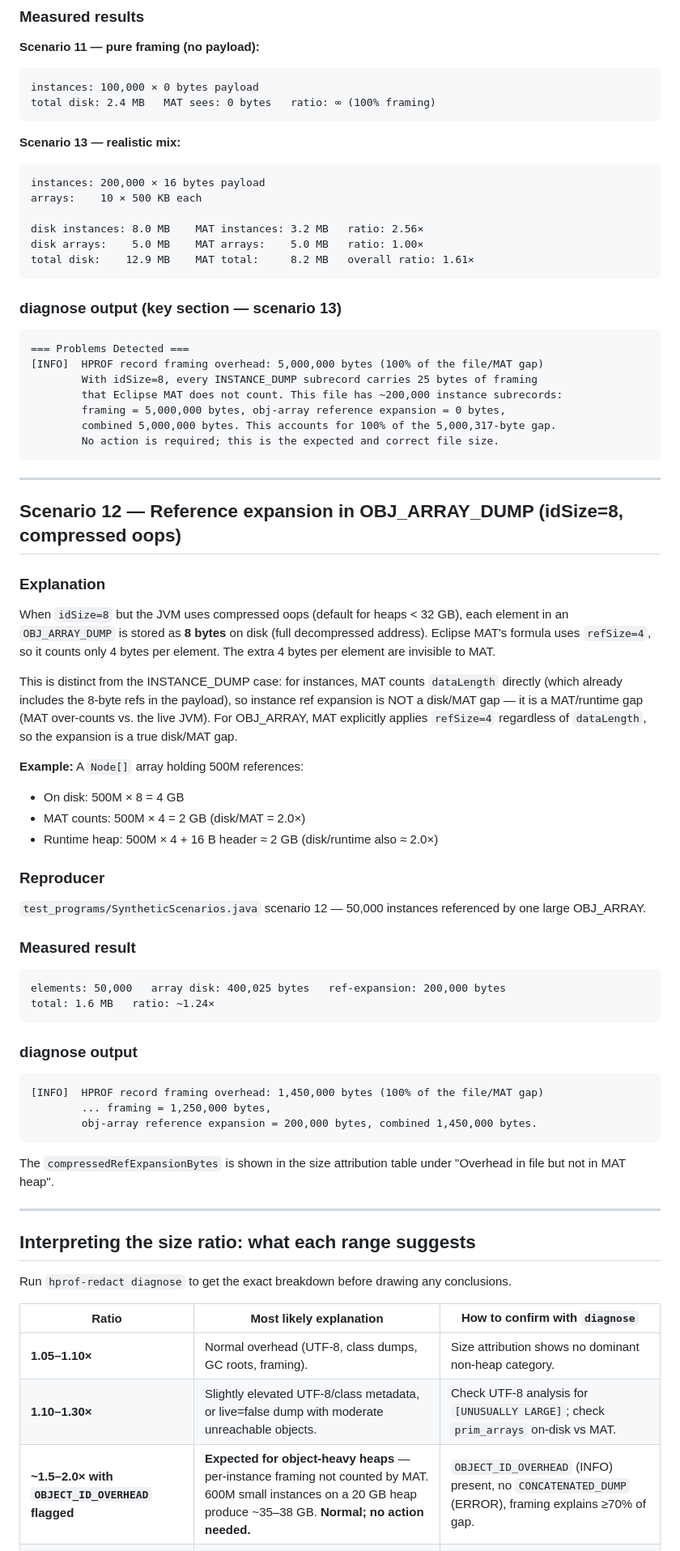
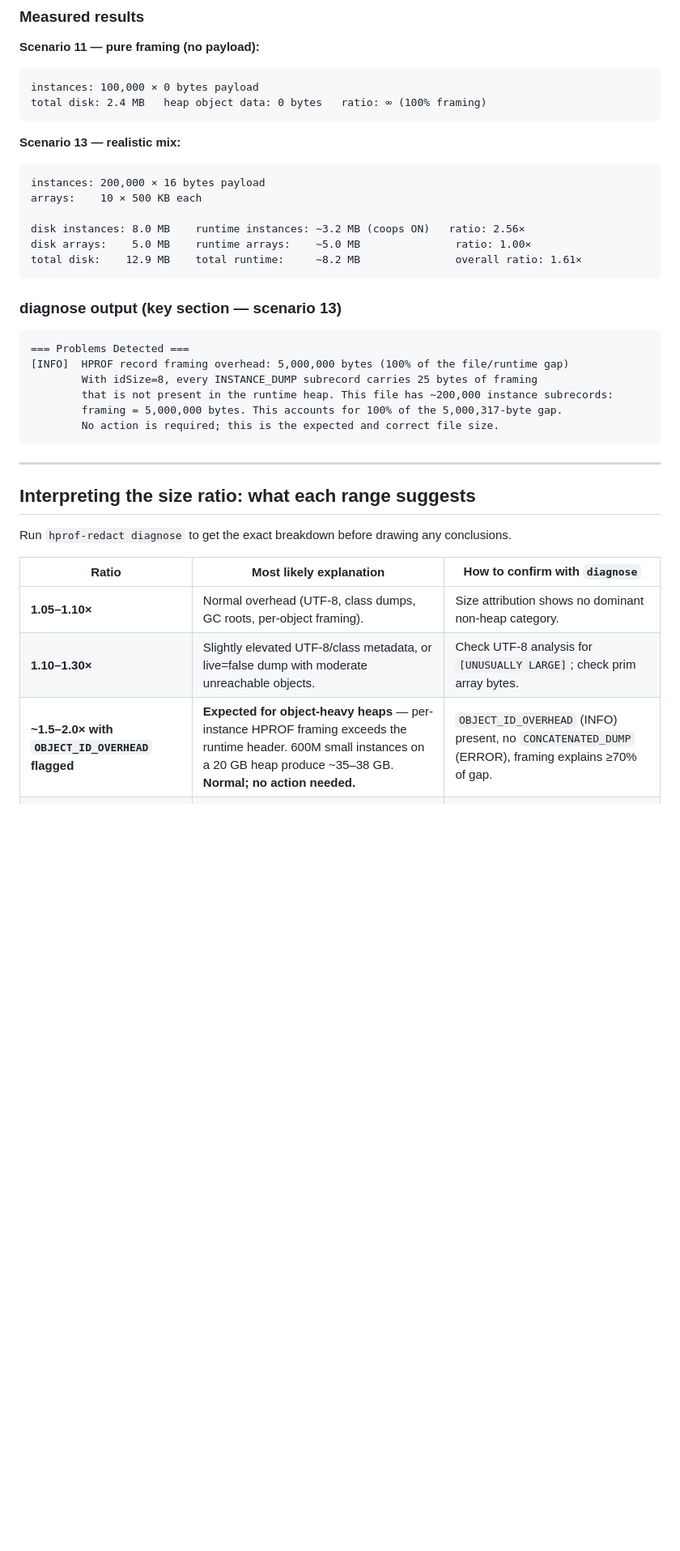
Before and after one commit to parttimenerd/hprof-redact, a Markdown page: docs/hprof-size-discrepancy-scenarios.md, the part around one of its changes. Shown at 81% size. Drawn GitHub-style; blank space fills up the shorter version.

````diff
--- a/docs/hprof-size-discrepancy-scenarios.md
+++ b/docs/hprof-size-discrepancy-scenarios.md
@@ -714,7 +678,7 @@ java SyntheticScenarios /tmp/hprof-scenarios
 
 ```
 instances: 100,000 × 0 bytes payload
-total disk: 2.4 MB   MAT sees: 0 bytes   ratio: ∞ (100% framing)
+total disk: 2.4 MB   heap object data: 0 bytes   ratio: ∞ (100% framing)
 ```
 
 **Scenario 13 — realistic mix:**
@@ -723,67 +687,21 @@ total disk: 2.4 MB   MAT sees: 0 bytes   ratio: ∞ (100% framing)
 instances: 200,000 × 16 bytes payload
 arrays:    10 × 500 KB each
 
-disk instances: 8.0 MB    MAT instances: 3.2 MB   ratio: 2.56×
-disk arrays:    5.0 MB    MAT arrays:    5.0 MB   ratio: 1.00×
-total disk:    12.9 MB    MAT total:     8.2 MB   overall ratio: 1.61×
+disk instances: 8.0 MB    runtime instances: ~3.2 MB (coops ON)   ratio: 2.56×
+disk arrays:    5.0 MB    runtime arrays:    ~5.0 MB               ratio: 1.00×
+total disk:    12.9 MB    total runtime:     ~8.2 MB               overall ratio: 1.61×
 ```
 
 ### diagnose output (key section — scenario 13)
 
 ```
 === Problems Detected ===
-[INFO]  HPROF record framing overhead: 5,000,000 bytes (100% of the file/MAT gap)
+[INFO]  HPROF record framing overhead: 5,000,000 bytes (100% of the file/runtime gap)
         With idSize=8, every INSTANCE_DUMP subrecord carries 25 bytes of framing
-        that Eclipse MAT does not count. This file has ~200,000 instance subrecords:
-        framing = 5,000,000 bytes, obj-array reference expansion = 0 bytes,
-        combined 5,000,000 bytes. This accounts for 100% of the 5,000,317-byte gap.
+        that is not present in the runtime heap. This file has ~200,000 instance subrecords:
+        framing = 5,000,000 bytes. This accounts for 100% of the 5,000,317-byte gap.
         No action is required; this is the expected and correct file size.
 ```
-
----
-
-## Scenario 12 — Reference expansion in OBJ_ARRAY_DUMP (idSize=8, compressed oops)
-
-### Explanation
-
-When `idSize=8` but the JVM uses compressed oops (default for heaps < 32 GB), each element in
-an `OBJ_ARRAY_DUMP` is stored as **8 bytes** on disk (full decompressed address). Eclipse MAT's
-formula uses `refSize=4`, so it counts only 4 bytes per element. The extra 4 bytes per element
-are invisible to MAT.
-
-This is distinct from the INSTANCE_DUMP case: for instances, MAT counts `dataLength` directly
-(which already includes the 8-byte refs in the payload), so instance ref expansion is NOT a
-disk/MAT gap — it is a MAT/runtime gap (MAT over-counts vs. the live JVM). For OBJ_ARRAY, MAT
-explicitly applies `refSize=4` regardless of `dataLength`, so the expansion is a true disk/MAT
-gap.
-
-**Example:** A `Node[]` array holding 500M references:
-- On disk: 500M × 8 = 4 GB
-- MAT counts: 500M × 4 = 2 GB (disk/MAT = 2.0×)
-- Runtime heap: 500M × 4 + 16 B header ≈ 2 GB (disk/runtime also ≈ 2.0×)
-
-### Reproducer
-
-`test_programs/SyntheticScenarios.java` scenario 12 — 50,000 instances referenced by one
-large OBJ_ARRAY.
-
-### Measured result
-
-```
-elements: 50,000   array disk: 400,025 bytes   ref-expansion: 200,000 bytes
-total: 1.6 MB   ratio: ~1.24×
-```
-
-### diagnose output
-
-```
-[INFO]  HPROF record framing overhead: 1,450,000 bytes (100% of the file/MAT gap)
-        ... framing = 1,250,000 bytes,
-        obj-array reference expansion = 200,000 bytes, combined 1,450,000 bytes.
-```
-
-The `compressedRefExpansionBytes` is shown in the size attribution table under
-"Overhead in file but not in MAT heap".
 
 ---
 
@@ -793,9 +711,9 @@ Run `hprof-redact diagnose` to get the exact breakdown before drawing any conclu
 
 | Ratio | Most likely explanation | How to confirm with `diagnose` |
 |---|---|---|
-| **1.05–1.10×** | Normal overhead (UTF-8, class dumps, GC roots, framing). | Size attribution shows no dominant non-heap category. |
-| **1.10–1.30×** | Slightly elevated UTF-8/class metadata, or live=false dump with moderate unreachable objects. | Check UTF-8 analysis for `[UNUSUALLY LARGE]`; check `prim_arrays` on-disk vs MAT. |
-| **~1.5–2.0× with `OBJECT_ID_OVERHEAD` flagged** | **Expected for object-heavy heaps** — per-instance framing not counted by MAT. 600M small instances on a 20 GB heap produce ~35–38 GB. **Normal; no action needed.** | `OBJECT_ID_OVERHEAD` (INFO) present, no `CONCATENATED_DUMP` (ERROR), framing explains ≥70% of gap. |
+| **1.05–1.10×** | Normal overhead (UTF-8, class dumps, GC roots, per-object framing). | Size attribution shows no dominant non-heap category. |
+| **1.10–1.30×** | Slightly elevated UTF-8/class metadata, or live=false dump with moderate unreachable objects. | Check UTF-8 analysis for `[UNUSUALLY LARGE]`; check prim array bytes. |
+| **~1.5–2.0× with `OBJECT_ID_OVERHEAD` flagged** | **Expected for object-heavy heaps** — per-instance HPROF framing exceeds the runtime header. 600M small instances on a 20 GB heap produce ~35–38 GB. **Normal; no action needed.** | `OBJECT_ID_OVERHEAD` (INFO) present, no `CONCATENATED_DUMP` (ERROR), framing explains ≥70% of gap. |
 | **~1.5–2.5×, gap ≈ half the file, no framing explanation** | **Concatenated dump.** | `Duplicate Headers` warning + `UNKNOWN(0x4a)` in record histogram + `Trailing Bytes` warning. |
 | **3–7× vs. a live=true dump** | Unreachable objects dominate. | Cannot be distinguished by `diagnose` alone; take a `jmap -dump:live` separately. |
 | **>10× or gap >> half the file** | GZip confusion, extreme UTF-8 bloat, or mostly class metadata. | Check file extension. Run `gzip -l`. Check `utf8_strings` and `class_dumps` in attribution. |
````
Also changed, not shown: other parts of docs/hprof-size-discrepancy-scenarios.md (+102 -140 lines).
